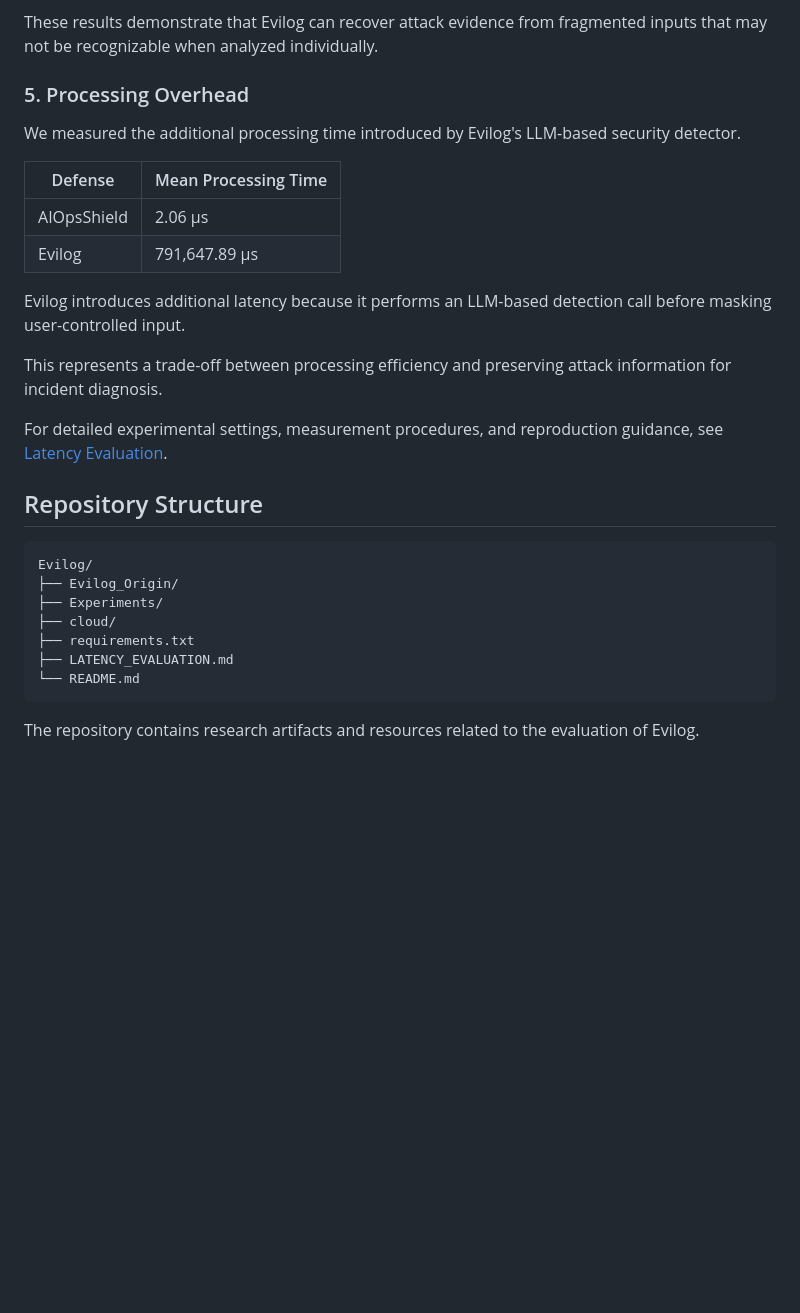
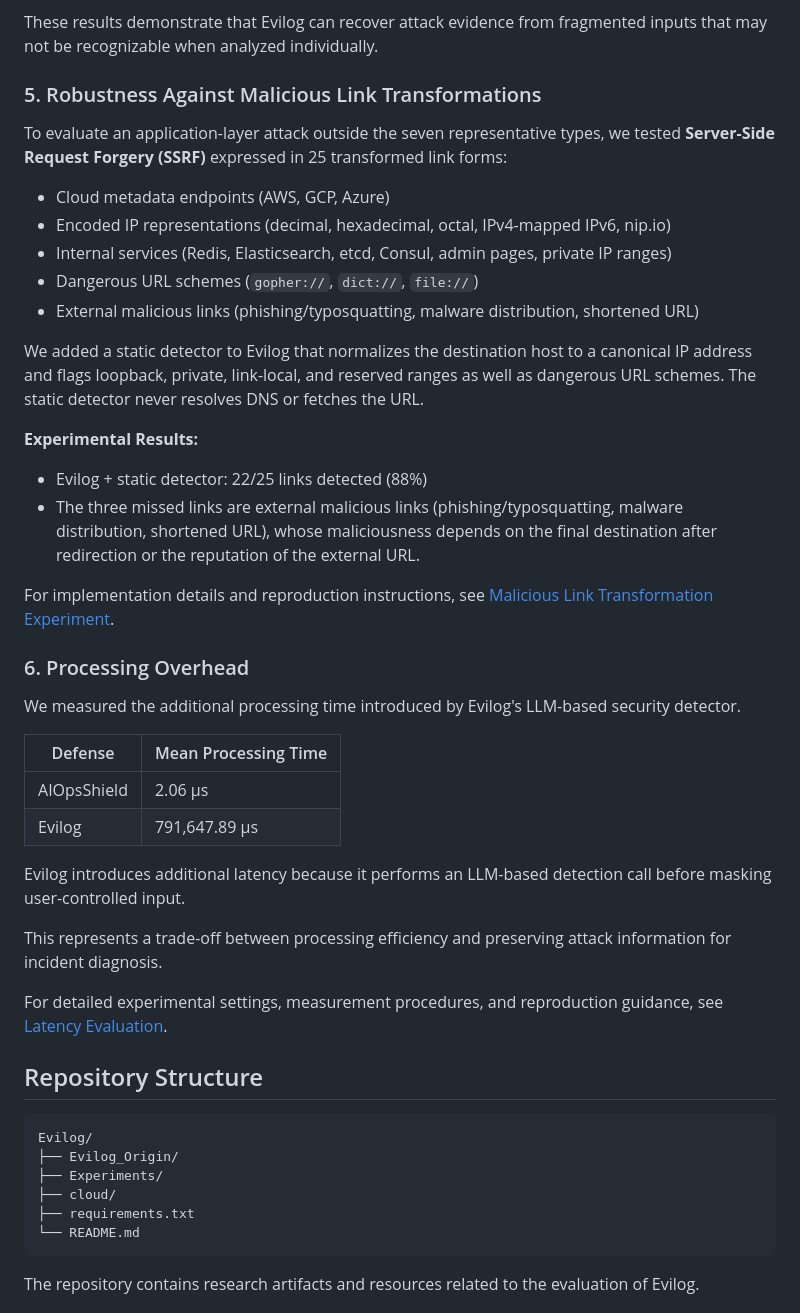
Before and after one commit to bohyun26/Evilog, a Markdown page: README.md, the part around one of its changes. Drawn GitHub-style; blank space fills up the shorter version.

````diff
--- a/README.md
+++ b/README.md
@@ -241,7 +241,26 @@ Evilog reconstructs fragmented inputs within the same session and re-evaluates t
 
 These results demonstrate that Evilog can recover attack evidence from fragmented inputs that may not be recognizable when analyzed individually.
 
-### 5. Processing Overhead
+### 5. Robustness Against Malicious Link Transformations
+
+To evaluate an application-layer attack outside the seven representative types, we tested **Server-Side Request Forgery (SSRF)** expressed in 25 transformed link forms:
+
+- Cloud metadata endpoints (AWS, GCP, Azure)
+- Encoded IP representations (decimal, hexadecimal, octal, IPv4-mapped IPv6, nip.io)
+- Internal services (Redis, Elasticsearch, etcd, Consul, admin pages, private IP ranges)
+- Dangerous URL schemes (`gopher://`, `dict://`, `file://`)
+- External malicious links (phishing/typosquatting, malware distribution, shortened URL)
+
+We added a static detector to Evilog that normalizes the destination host to a canonical IP address and flags loopback, private, link-local, and reserved ranges as well as dangerous URL schemes. The static detector never resolves DNS or fetches the URL.
+
+**Experimental Results:**
+
+- Evilog + static detector: 22/25 links detected (88%)
+- The three missed links are external malicious links (phishing/typosquatting, malware distribution, shortened URL), whose maliciousness depends on the final destination after redirection or the reputation of the external URL.
+
+For implementation details and reproduction instructions, see [Malicious Link Transformation Experiment](Experiments/Robustness%20Experiments/Malicious%20Link%20Transformation%20Experiment/README.md).
+
+### 6. Processing Overhead
 
 We measured the additional processing time introduced by Evilog's LLM-based security detector.
 
@@ -264,7 +283,6 @@ Evilog/
 ├── Experiments/
 ├── cloud/
 ├── requirements.txt
-├── LATENCY_EVALUATION.md
 └── README.md
 ```
 
````
Also changed, not shown: other parts of README.md (+2 -2 lines).
